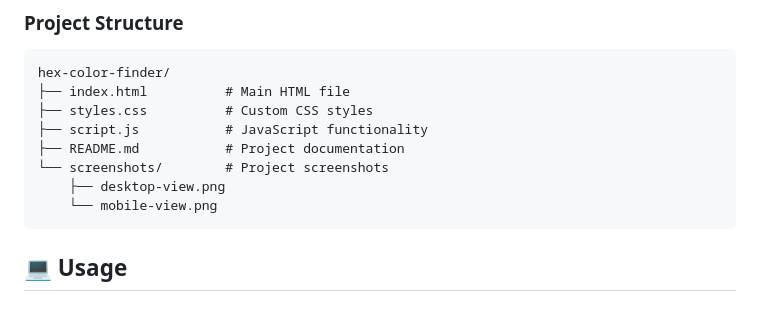
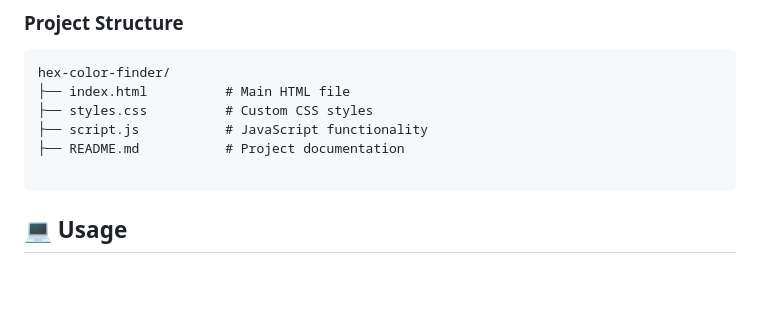
Before and after one commit to italhachaudhary/hex_color_finder, a Markdown page: README.md, the part around the change. Rendered like a GitHub page; blank space fills up the shorter version.

````diff
--- a/README.md
+++ b/README.md
@@ -72,9 +72,7 @@ hex-color-finder/
 ├── styles.css          # Custom CSS styles
 ├── script.js           # JavaScript functionality
 ├── README.md           # Project documentation
-└── screenshots/        # Project screenshots
-    ├── desktop-view.png
-    └── mobile-view.png
+
 ```
 
 ## 💻 Usage
````
